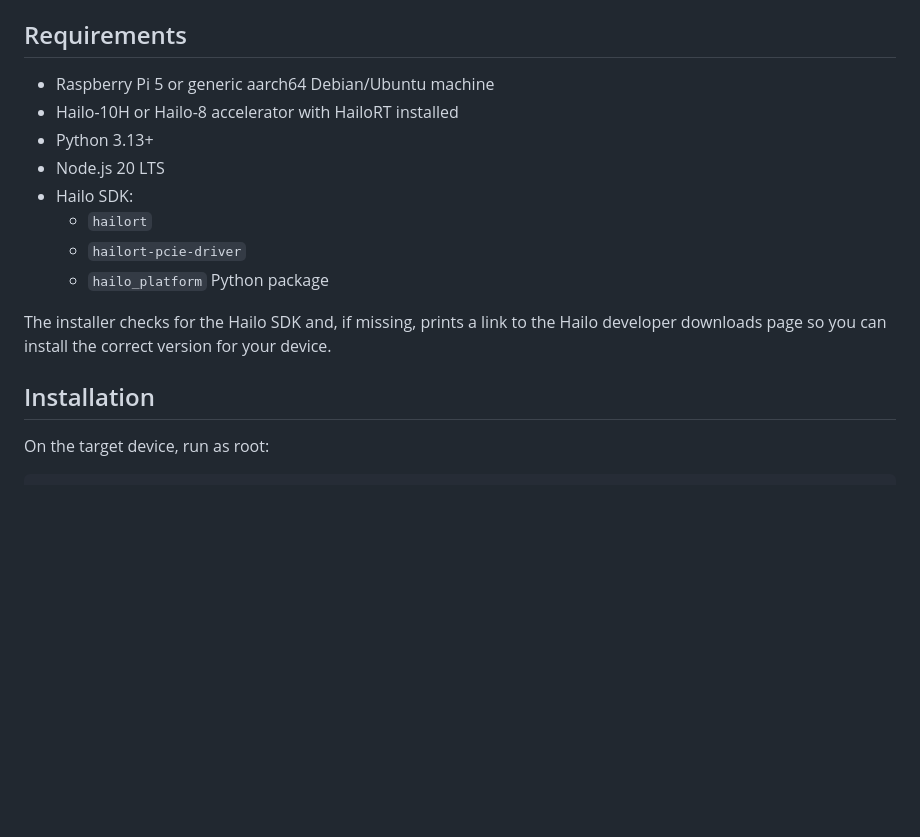
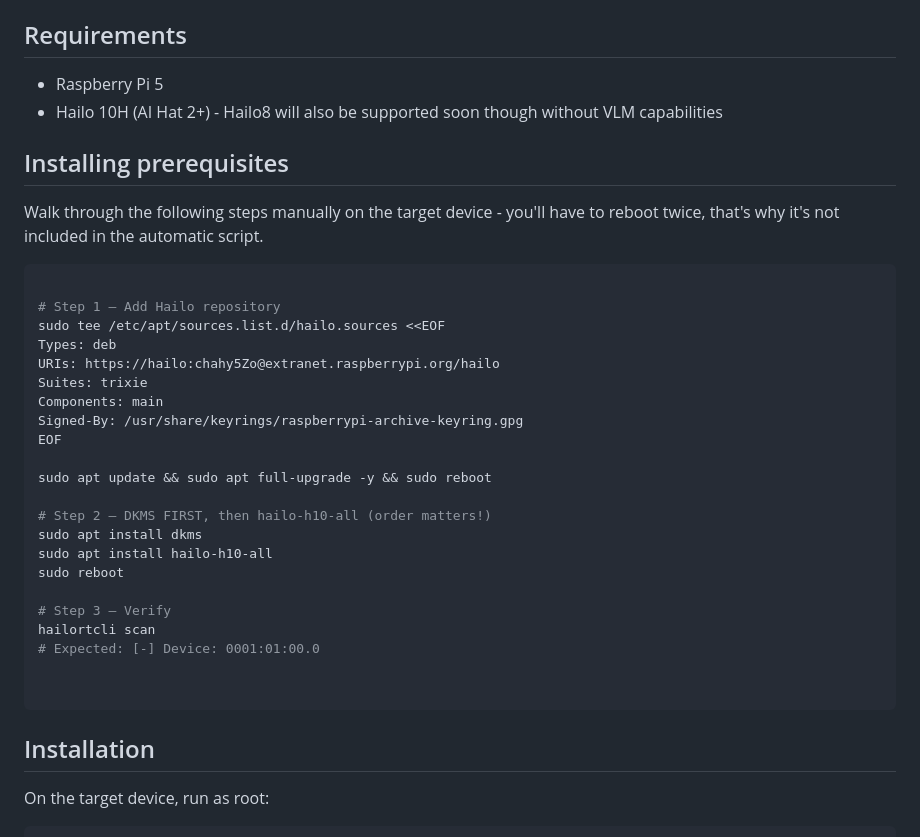
Before and after one commit to PGielniak/catyolo, a Markdown page: README.md, the part around the change. GitHub-like rendering; blank space fills up the shorter version.

Commit message:
add hailo10h installation prerequisties

````diff
--- a/README.md
+++ b/README.md
@@ -37,18 +37,43 @@ See `architecture/` for detailed docs:
 
 ## Requirements
 
-- Raspberry Pi 5 or generic aarch64 Debian/Ubuntu machine
-- Hailo-10H or Hailo-8 accelerator with HailoRT installed
-- Python 3.13+
-- Node.js 20 LTS
-- Hailo SDK:
-  - `hailort`
-  - `hailort-pcie-driver`
-  - `hailo_platform` Python package
+- Raspberry Pi 5
+- Hailo 10H (AI Hat 2+) - Hailo8 will also be supported soon though without VLM capabilities
 
-The installer checks for the Hailo SDK and, if missing, prints a link to the Hailo developer downloads page so you can install the correct version for your device.
+
+## Installing prerequisites
+
+Walk through the following steps manually on the target device - you'll have to reboot twice, that's why it's not included in the automatic script.
+
+```bash
+
+# Step 1 — Add Hailo repository
+sudo tee /etc/apt/sources.list.d/hailo.sources <<EOF
+Types: deb
+URIs: https://hailo:chahy5Zo@extranet.raspberrypi.org/hailo
+Suites: trixie
+Components: main
+Signed-By: /usr/share/keyrings/raspberrypi-archive-keyring.gpg
+EOF
+
+sudo apt update && sudo apt full-upgrade -y && sudo reboot
+
+# Step 2 — DKMS FIRST, then hailo-h10-all (order matters!)
+sudo apt install dkms
+sudo apt install hailo-h10-all
+sudo reboot
+
+# Step 3 — Verify
+hailortcli scan
+# Expected: [-] Device: 0001:01:00.0
+
+
+```
+
 
 ## Installation
+
+
 
 On the target device, run as root:
 
````
